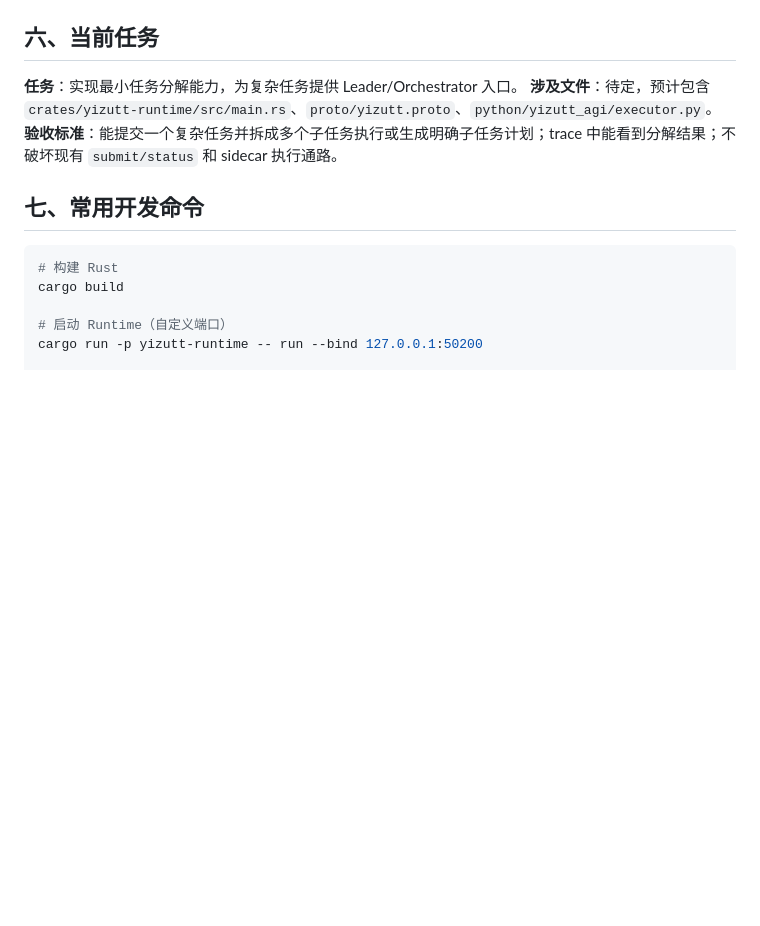
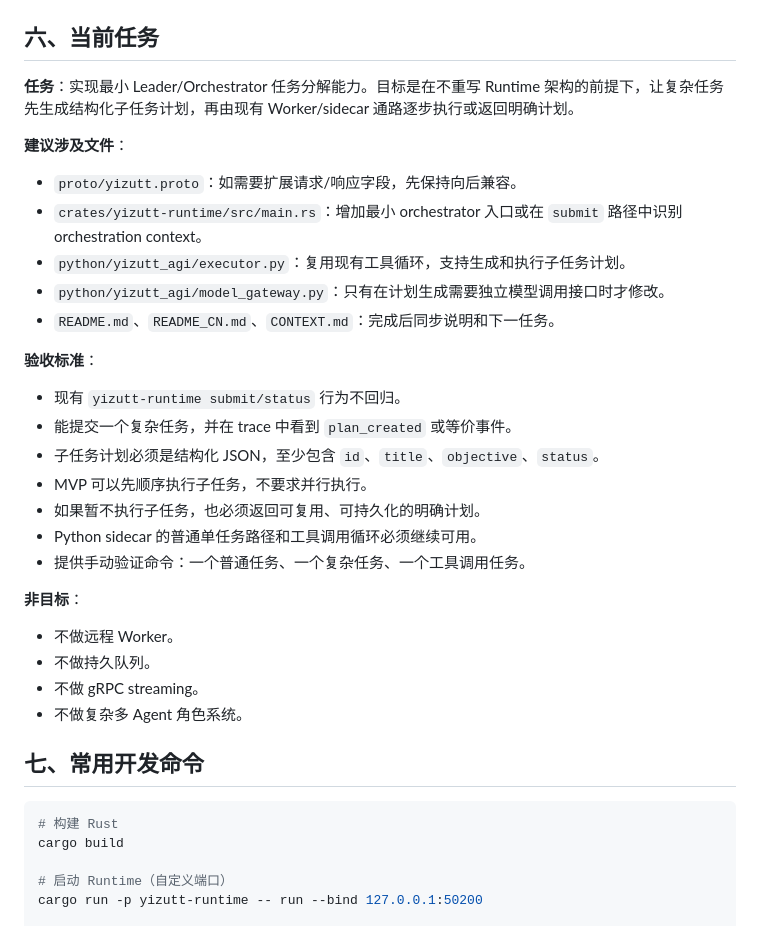
Before and after one commit to Yizutt/yizutt-agi-mvp, a Markdown page: CONTEXT.md, the part around the change. GitHub-like rendering; blank space fills up the shorter version.

Commit message:
Clarify next orchestrator task

```diff
--- a/CONTEXT.md
+++ b/CONTEXT.md
@@ -48,9 +48,29 @@ Yizutt AGI 是一个自进化、多 Agent 协作的 AI 队友框架，采用 Rus
 
 ## 六、当前任务
 
-**任务**：实现最小任务分解能力，为复杂任务提供 Leader/Orchestrator 入口。
-**涉及文件**：待定，预计包含 `crates/yizutt-runtime/src/main.rs`、`proto/yizutt.proto`、`python/yizutt_agi/executor.py`。
-**验收标准**：能提交一个复杂任务并拆成多个子任务执行或生成明确子任务计划；trace 中能看到分解结果；不破坏现有 `submit/status` 和 sidecar 执行通路。
+**任务**：实现最小 Leader/Orchestrator 任务分解能力。目标是在不重写 Runtime 架构的前提下，让复杂任务先生成结构化子任务计划，再由现有 Worker/sidecar 通路逐步执行或返回明确计划。
+
+**建议涉及文件**：
+- `proto/yizutt.proto`：如需要扩展请求/响应字段，先保持向后兼容。
+- `crates/yizutt-runtime/src/main.rs`：增加最小 orchestrator 入口或在 `submit` 路径中识别 orchestration context。
+- `python/yizutt_agi/executor.py`：复用现有工具循环，支持生成和执行子任务计划。
+- `python/yizutt_agi/model_gateway.py`：只有在计划生成需要独立模型调用接口时才修改。
+- `README.md`、`README_CN.md`、`CONTEXT.md`：完成后同步说明和下一任务。
+
+**验收标准**：
+- 现有 `yizutt-runtime submit/status` 行为不回归。
+- 能提交一个复杂任务，并在 trace 中看到 `plan_created` 或等价事件。
+- 子任务计划必须是结构化 JSON，至少包含 `id`、`title`、`objective`、`status`。
+- MVP 可以先顺序执行子任务，不要求并行执行。
+- 如果暂不执行子任务，也必须返回可复用、可持久化的明确计划。
+- Python sidecar 的普通单任务路径和工具调用循环必须继续可用。
+- 提供手动验证命令：一个普通任务、一个复杂任务、一个工具调用任务。
+
+**非目标**：
+- 不做远程 Worker。
+- 不做持久队列。
+- 不做 gRPC streaming。
+- 不做复杂多 Agent 角色系统。
 
 ## 七、常用开发命令
 
```
